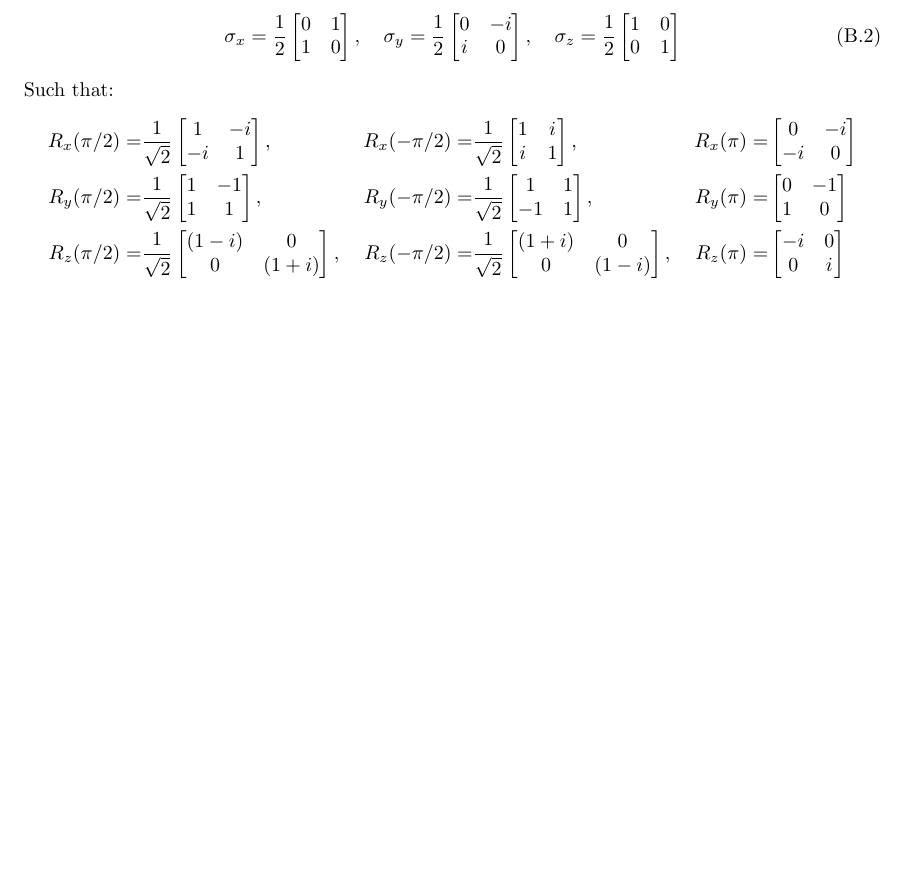
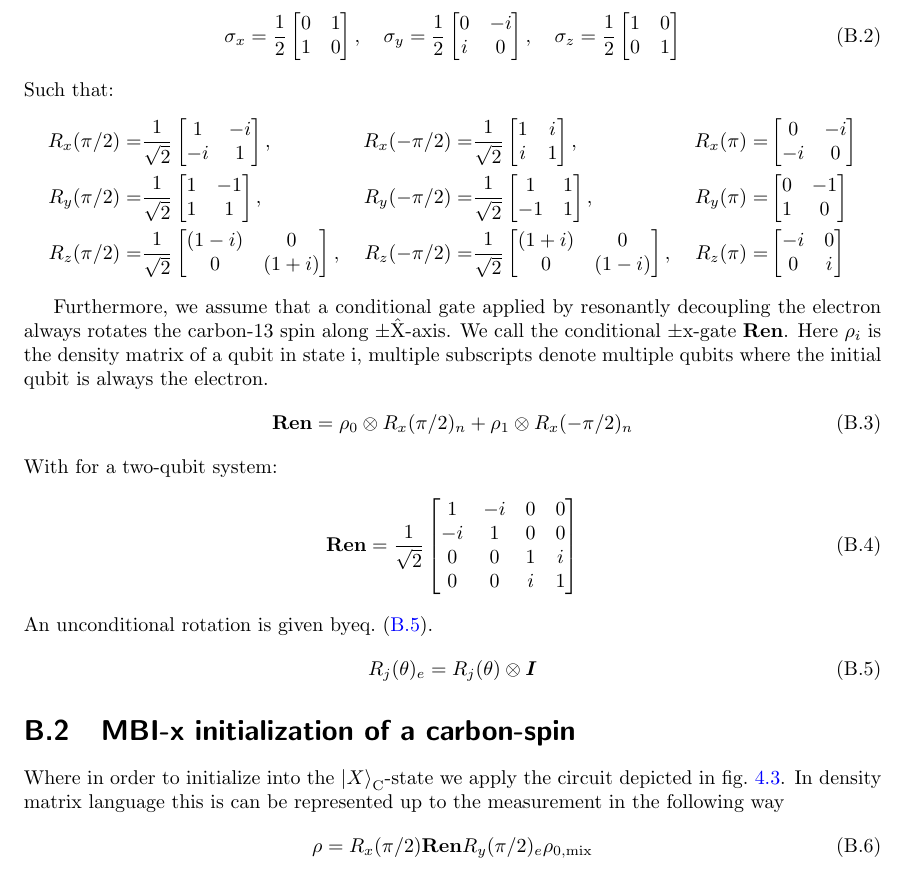
Before and after one commit to AdriaanRol/MasterThesis, a LaTeX thesis (main.tex, which reads State_initialization_and_readout.tex): part of page 29 of 39, cut so that both start at the same text, the shorter picture padded with empty space. Compiled offline with pdfLaTeX.

Commit message:
Added stuff to appendix

```diff
--- a/State_initialization_and_readout.tex
+++ b/State_initialization_and_readout.tex
@@ -27,9 +27,36 @@ R_z(\pi/2)=&\frac{1}{\sqrt{2}}\begin{bmatrix}(1-i)&0\\0&(1+i)\end{bmatrix},
 & R_z(\pi)=&\begin{bmatrix}-i&0\\0&i\end{bmatrix}
 \end{align*}
 
-% Furthermore, we assume that a conditional gate between the electron spin and a C13 spin always rotates the C13 spin along its $\pm\hat{x}-$axis, such that the so-called $Ren$ gate does the following to the system:
+Furthermore, we assume that a conditional gate applied by resonantly decoupling the electron always rotates the carbon-13 spin along $\pm\hat{\mathrm{X}}$-axis.
+We call the conditional $\pm\mathrm{x}$-gate $\bm{\mathrm{Ren}}$. Here $\rho_{i}$ is the density matrix of a qubit in state i, multiple subscripts denote multiple qubits where the initial qubit is always the electron.
+\begin{align}
+    \bm{\mathrm{Ren}} = \rho_{0}\otimes R_x(\pi/2)_n + \rho_{1}\otimes R_x(-\pi/2)_n
+    \end{align}
+    With for a two-qubit system:
+    \begin{align}
+    \bm{\mathrm{Ren}} = \frac{1}{\sqrt{2}}
+        \begin{bmatrix}
+            1& -i &0 &0 \\
+            -i & 1 &0 &0 \\
+            0 & 0 &1 &i \\
+            0 & 0 &i &1
+        \end{bmatrix}
+\end{align}
+An unconditional rotation is given by\cref{eq:tensor_identity}.
+\begin{equation}
+    R_j(\theta)_e = R_j(\theta) \otimes \bm{I}
+    \label{eq:tensor_identity}
+\end{equation}
+
+\section{MBI-x initialization of a carbon-spin}
+
+Where in order to initialize into the $\ket{X}_\mathrm{C}$-state we apply the circuit depicted in \cref{fig:gate_circuit_mbi_x-init}. In density matrix language this is can be represented up to the measurement in the following way
+\begin{equation}
+    \rho = R_x(\pi/2) \bm{\mathrm{Ren}} R_y(\pi/2)_e \rho_{0,\mathrm{mix}}
+\end{equation}
+% Furthermore, we assume that a conditional gate between the electron spin and a C13 spin always rotates the C13 spin along its $\pm\hat{x}-$axis, such that the so-called $\bm{\mathrm{Ren}}$ gate does the following to the system:
 % \be
-% Ren = \rho_{0,e}\otimes R_x(\pi/2)_n\rho_{1,e}\otimes R_x(-\pi/2)_n
+% \bm{\mathrm{Ren}} = \rho_{0,e}\otimes R_x(\pi/2)_n\rho_{1,e}\otimes R_x(-\pi/2)_n
 % \ee
 % where $\rho_{0,e}$ and $\rho_{1,e}$ are the projectors in $\ket{0}$ and $\ket{1}$ for the electron spin.
 
```
Also changed, not shown: Output/Thesis_MA_Rol.pdf.
